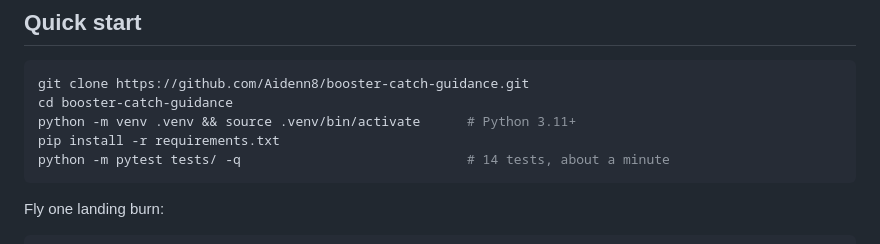
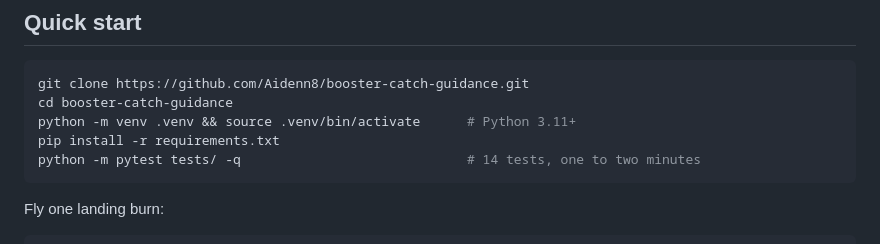
Before and after one commit to Aidenn8/booster-catch-guidance, a Markdown page: README.md, the part around the change. GitHub-like rendering.

Commit message:
Docs: test-suite duration measured on a clean install

````diff
--- a/README.md
+++ b/README.md
@@ -204,7 +204,7 @@ git clone https://github.com/Aidenn8/booster-catch-guidance.git
 cd booster-catch-guidance
 python -m venv .venv && source .venv/bin/activate      # Python 3.11+
 pip install -r requirements.txt
-python -m pytest tests/ -q                             # 14 tests, about a minute
+python -m pytest tests/ -q                             # 14 tests, one to two minutes
 ```
 
 Fly one landing burn:
````
Also changed, not shown: docs/ARCHITECTURE.md (+1 -1 lines), docs/REPRODUCE.md (+1 -1 lines).
